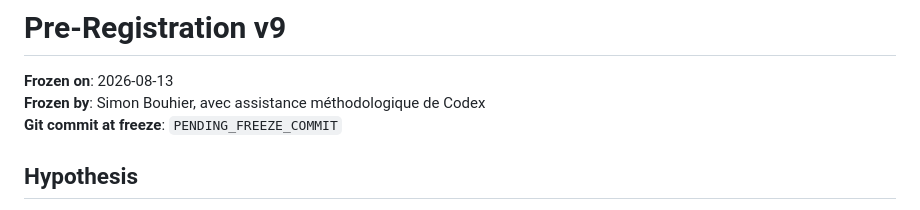
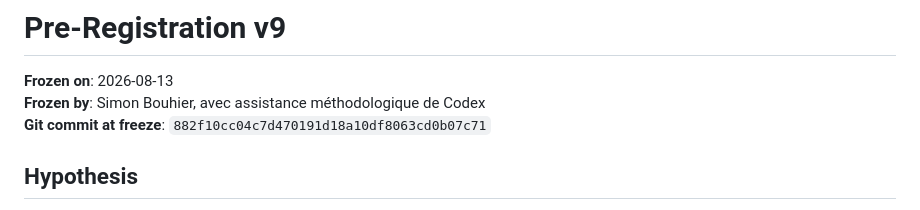
Before and after one commit to SimonBouhier/lyra_reborn, a Markdown page: PREREGISTRATION_v9.md, the part around the change. GitHub-like rendering.

Commit message:
stamp v9 freeze

```diff
--- a/PREREGISTRATION_v9.md
+++ b/PREREGISTRATION_v9.md
@@ -2,7 +2,7 @@
 
 **Frozen on**: 2026-08-13
 **Frozen by**: Simon Bouhier, avec assistance méthodologique de Codex
-**Git commit at freeze**: `PENDING_FREEZE_COMMIT`
+**Git commit at freeze**: `882f10cc04c7d470191d18a10df8063cd0b07c71`
 
 ## Hypothesis
 
```
